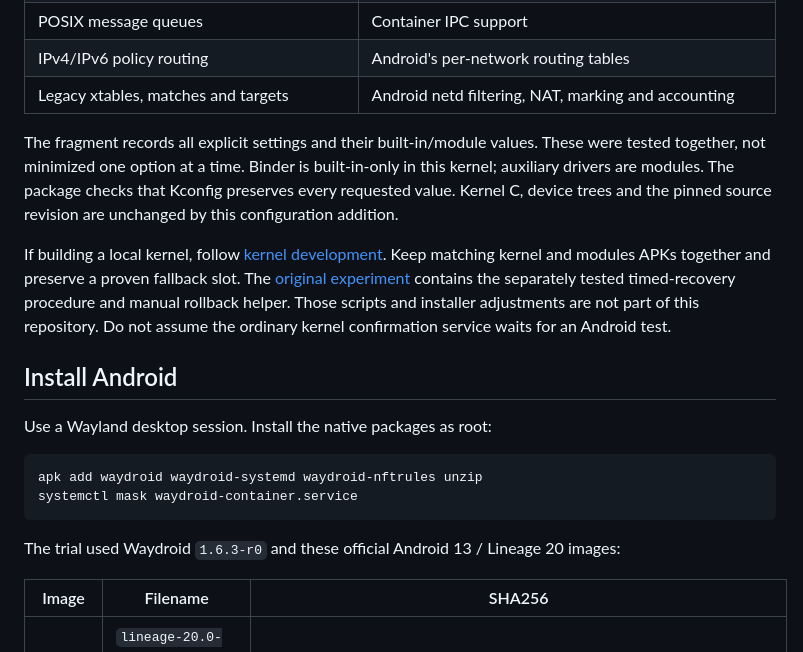
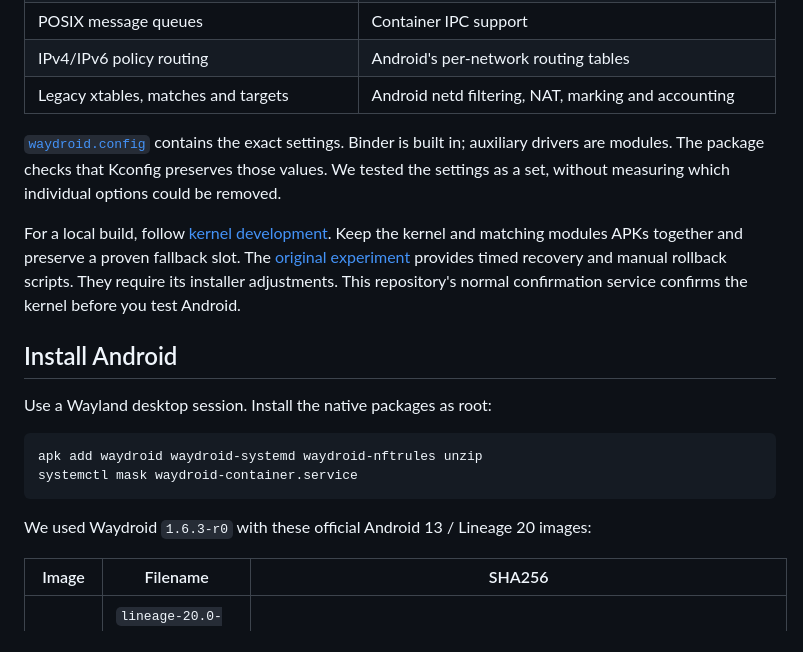
Before and after one commit to denysvitali/dc-1-pmos, a Markdown page: docs/waydroid.md, the part around one of its changes. Rendered like a GitHub page.

````diff
--- a/docs/waydroid.md
+++ b/docs/waydroid.md
@@ -22,18 +19,17 @@ edge; GNOME and Tailscale kept working.
 | IPv4/IPv6 policy routing | Android's per-network routing tables |
 | Legacy xtables, matches and targets | Android netd filtering, NAT, marking and accounting |
 
-The fragment records all explicit settings and their built-in/module values.
-These were tested together, not minimized one option at a time. Binder is
-built-in-only in this kernel; auxiliary drivers are modules. The package checks
-that Kconfig preserves every requested value. Kernel C, device trees and the
-pinned source revision are unchanged by this configuration addition.
+[`waydroid.config`](../pmaports/device/testing/linux-postmarketos-mediatek-mt6789/waydroid.config)
+contains the exact settings. Binder is built in; auxiliary drivers are modules.
+The package checks that Kconfig preserves those values. We tested the settings
+as a set, without measuring which individual options could be removed.
 
-If building a local kernel, follow [kernel development](kernel-development.md).
-Keep matching kernel and modules APKs together and preserve a proven fallback
-slot. The [original experiment](https://github.com/muness/alpine-desktop-apps/tree/13dd331/experiments/waydroid)
-contains the separately tested timed-recovery procedure and manual rollback
-helper. Those scripts and installer adjustments are not part of this repository.
-Do not assume the ordinary kernel confirmation service waits for an Android test.
+For a local build, follow [kernel development](kernel-development.md). Keep the
+kernel and matching modules APKs together and preserve a proven fallback slot.
+The [original experiment](https://github.com/muness/alpine-desktop-apps/tree/13dd331/experiments/waydroid)
+provides timed recovery and manual rollback scripts. They require its installer
+adjustments. This repository's normal confirmation service confirms the kernel
+before you test Android.
 
 ## Install Android
 
@@ -44,8 +40,7 @@ apk add waydroid waydroid-systemd waydroid-nftrules unzip
 systemctl mask waydroid-container.service
 ```
 
-The trial used Waydroid `1.6.3-r0` and these official Android 13 / Lineage 20
-images:
+We used Waydroid `1.6.3-r0` with these official Android 13 / Lineage 20 images:
 
 | Image | Filename | SHA256 |
 | --- | --- | --- |
````
Also changed, not shown: other parts of docs/waydroid.md (+36 -35 lines), docs/verification.md (+1 -1 lines).
